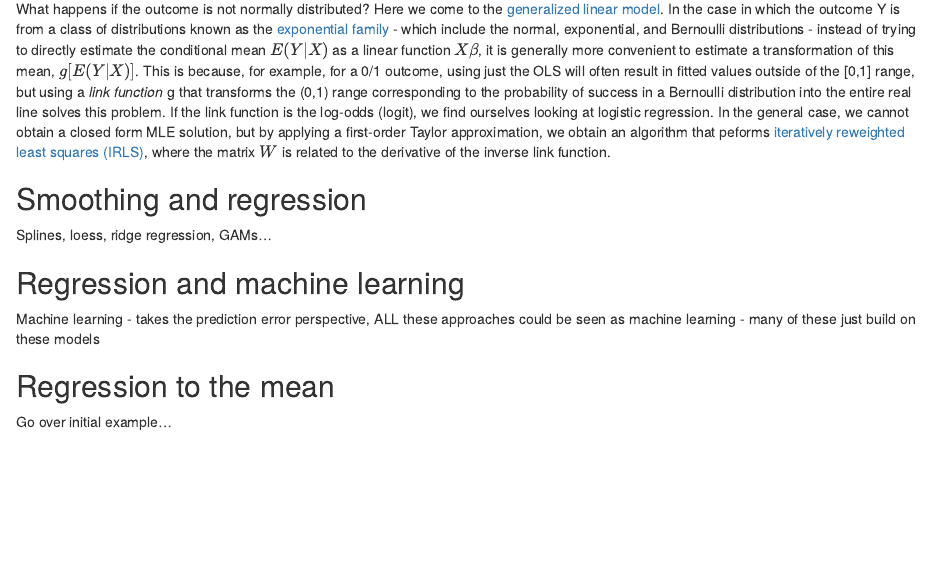
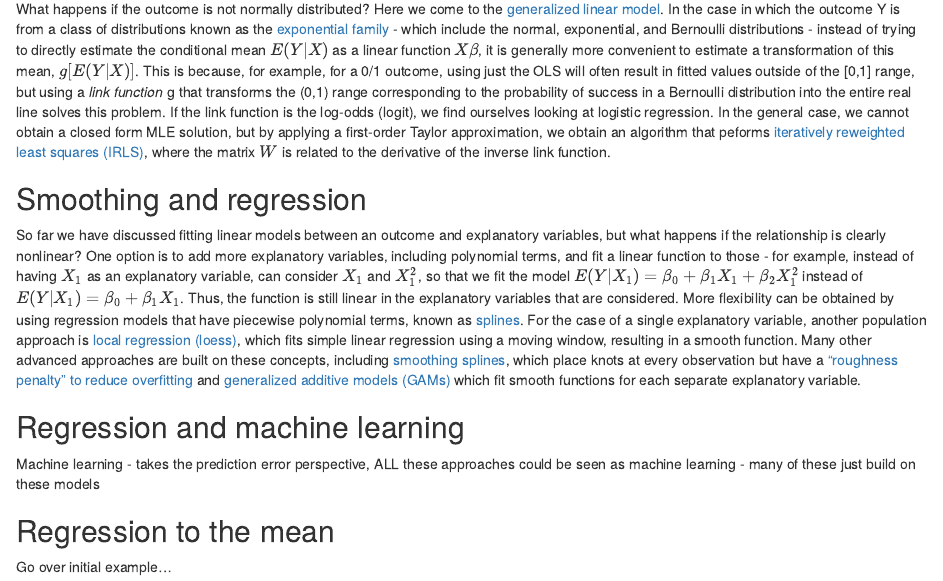
Before and after one commit to SiminaB/Mentoring, an R Markdown document (Regression.Rmd): the page in a window 1100 px wide, from 4160 px down. The pictures show the output file Regression.html that the author committed with the source, opened offline.

Commit message:
Added in smoothing

```diff
--- a/Regression.Rmd
+++ b/Regression.Rmd
@@ -173,7 +173,11 @@ In the general case, we cannot obtain a closed form MLE solution, but by applyin
 
 ## Smoothing and regression
 
-Splines, loess, ridge regression, GAMs...
+So far we have discussed fitting linear models between an outcome and explanatory variables, but what happens if the relationship is clearly nonlinear? One option is to add more explanatory variables, including polynomial terms, and fit a linear function to those - for example, instead of having $X_1$ as an explanatory variable, can consider $X_1$ and $X_1^2$, so that we fit the model $E(Y|X_1) = \beta_0+\beta_1X_1+\beta_2X_1^2$ instead of $E(Y|X_1) = \beta_0+\beta_1X_1$. Thus, the function is still linear in the explanatory variables that are considered. More flexibility can be obtained by using regression models
+that have piecewise polynomial terms, known as [splines](https://en.wikipedia.org/wiki/Spline_(mathematics)).
+For the case of a single explanatory variable, another population approach is [local regression (loess)](https://en.wikipedia.org/wiki/Local_regression), which fits simple linear regression using a moving window, resulting in a smooth function.
+Many other advanced approaches are built on these concepts, including [smoothing splines](https://en.wikipedia.org/wiki/Smoothing_spline), which place knots at every observation but have a ["roughness penalty" to reduce overfitting](https://web.stanford.edu/class/stats202/content/lec17.pdf)
+and [generalized additive models (GAMs)](https://web.stanford.edu/class/stats202/content/lec17.pdf) which fit smooth functions for each separate explanatory variable.
 
 ## Regression and machine learning
 
```
Also changed, not shown: Regression.html.
